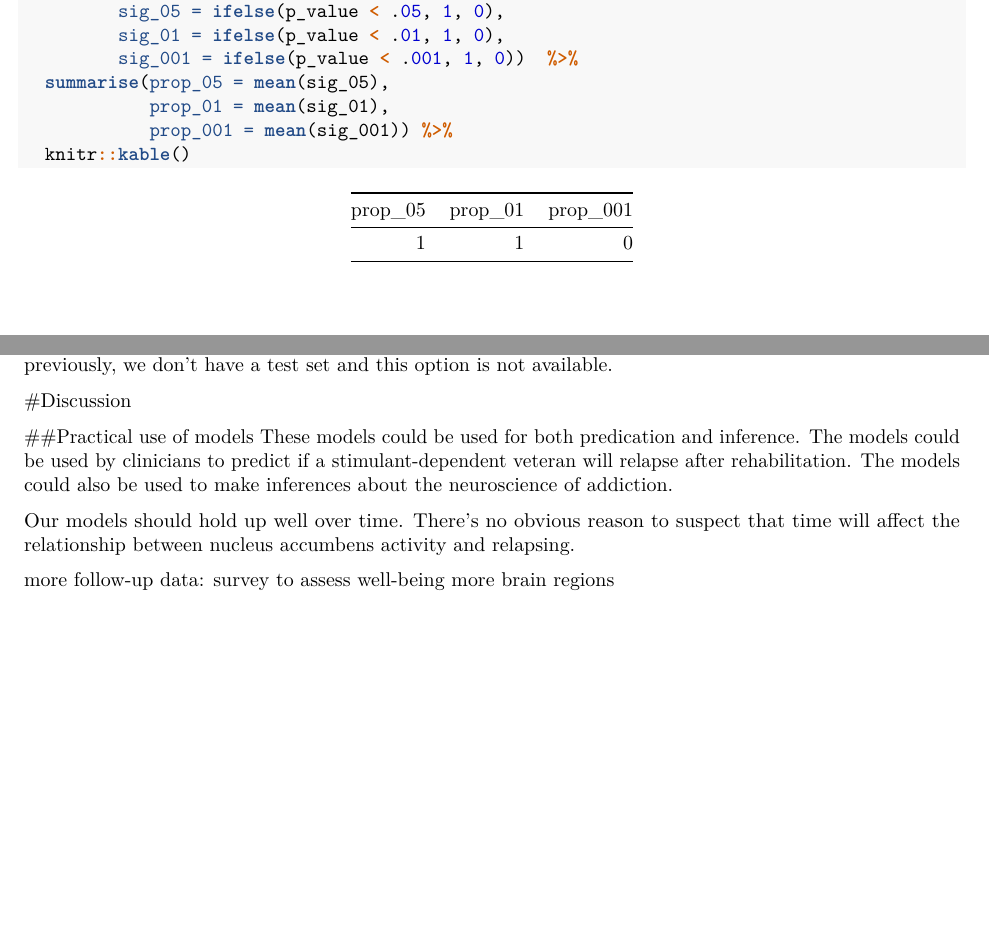
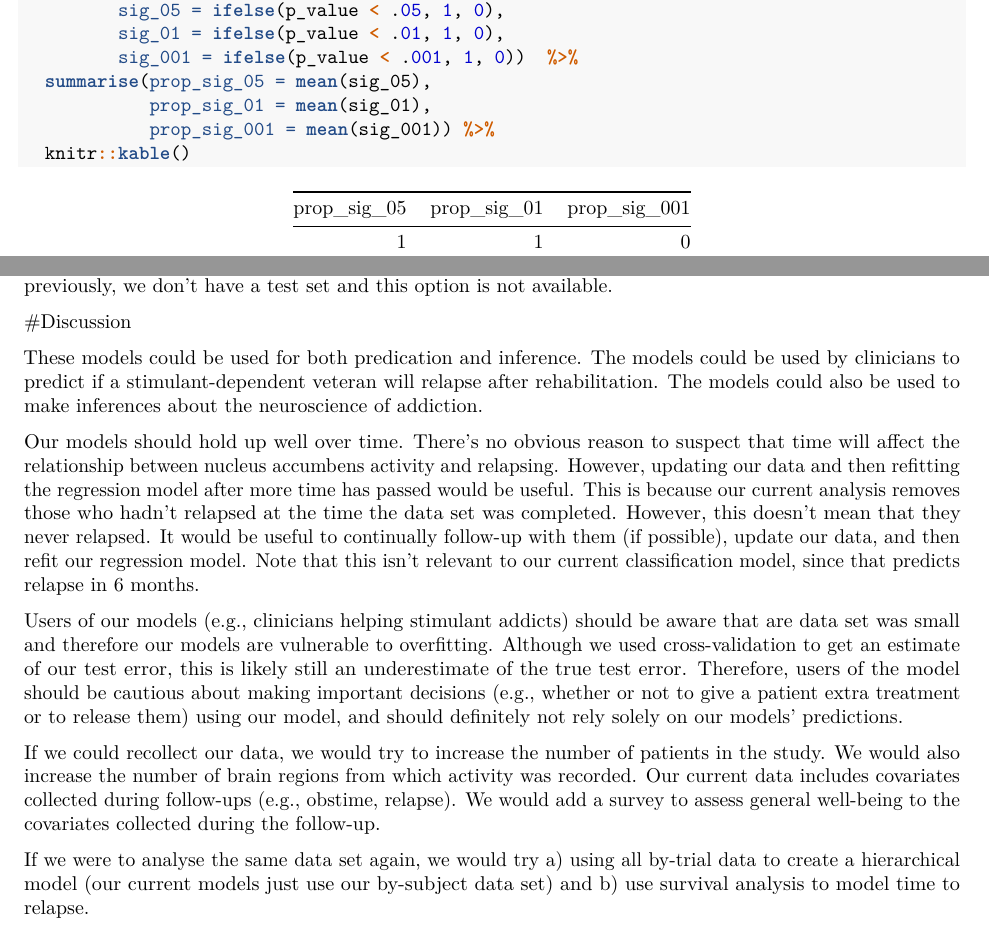
Before and after one commit to skaltman/MSE226, an R Markdown document (part_3/part_3.Rmd): two parts of pages 3 and 4 of 4, joined at a grey line, cut so that both start at the same text, the shorter picture padded with empty space. Rendered offline with R 4.5, knitr and Pandoc, then LaTeX, with nearby package versions; both versions are drawn in the output format of the newer one; some code elsewhere in the file could not run offline.

Commit message:
update sara's part 3

````diff
--- a/part_3/part_3.Rmd
+++ b/part_3/part_3.Rmd
@@ -2,7 +2,7 @@
 title: "Part 3"
 author: "Sara Altman"
 date: "12/5/2017"
-output: html_document
+output: pdf_document
 ---
 
 ```{r setup, include=FALSE}
@@ -114,7 +114,7 @@ summary(fit_all_data)
 set.seed(1)
 
 by_subj_cv <-
-  by_subj %>%
+  data %>%
   crossv_kfold(10)
 
 #for threshold = .5
@@ -128,9 +128,9 @@ by_subj_cv %>%
          sig_05 = ifelse(p_value < .05, 1, 0),
          sig_01 = ifelse(p_value < .01, 1, 0),
          sig_001 = ifelse(p_value < .001, 1, 0))  %>%
-  summarise(prop_05 = mean(sig_05),
-            prop_01 = mean(sig_01),
-            prop_001 = mean(sig_001)) %>%
+  summarise(prop_sig_05 = mean(sig_05),
+            prop_sig_01 = mean(sig_01),
+            prop_sig_001 = mean(sig_001)) %>%
   knitr::kable()
 ```
 
@@ -144,10 +144,12 @@ Post selection inference may be a problem here. We fit lots of different models
 
 #Discussion
 
-##Practical use of models
 These models could be used for both predication and inference. The models could be used by clinicians to predict if a stimulant-dependent veteran will relapse after rehabilitation. The models could also be used to make inferences about the neuroscience of addiction.
 
-Our models should hold up well over time. There's no obvious reason to suspect that time will affect the relationship between nucleus accumbens activity and relapsing.
+Our models should hold up well over time. There's no obvious reason to suspect that time will affect the relationship between nucleus accumbens activity and relapsing. However, updating our data and then refitting the regression model after more time has passed would be useful. This  is because our current analysis removes those who hadn't relapsed at the time the data set was completed. However, this doesn't mean that they never relapsed. It would be useful to continually follow-up with them (if possible), update our data, and then refit our regression model. Note that this isn't relevant to our current classification model, since that predicts relapse in 6 months.
 
-more follow-up data: survey to assess well-being
-more brain regions
+Users of our models (e.g., clinicians helping stimulant addicts) should be aware that are data set was small and therefore our models are vulnerable to overfitting. Although we used cross-validation to get an estimate of our test error, this is likely still an underestimate of the true test error. Therefore, users of the model should be cautious about making important decisions (e.g., whether or not to give a patient extra treatment or to release them) using our model, and should definitely not rely solely on our models' predictions.
+
+If we could recollect our data, we would try to increase the number of patients in the study. We would also increase the number of brain regions from which activity was recorded. Our current data includes covariates collected during follow-ups (e.g., obstime, relapse). We would add a survey to assess general well-being to the covariates collected during the follow-up.
+
+If we were to analyse the same data set again, we would try a) using all by-trial data to create a hierarchical model (our current models just use our by-subject data set) and b) use survival analysis to model time to relapse.
````
Also changed, not shown: part_3/part_3.pdf (added).
